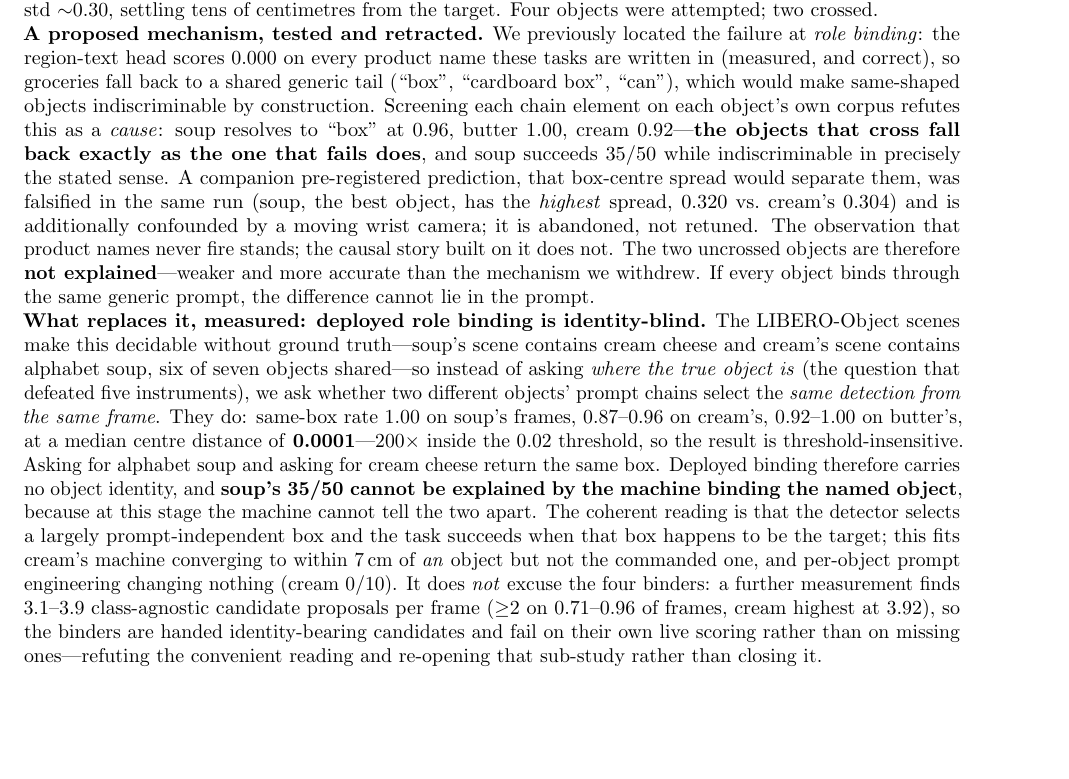
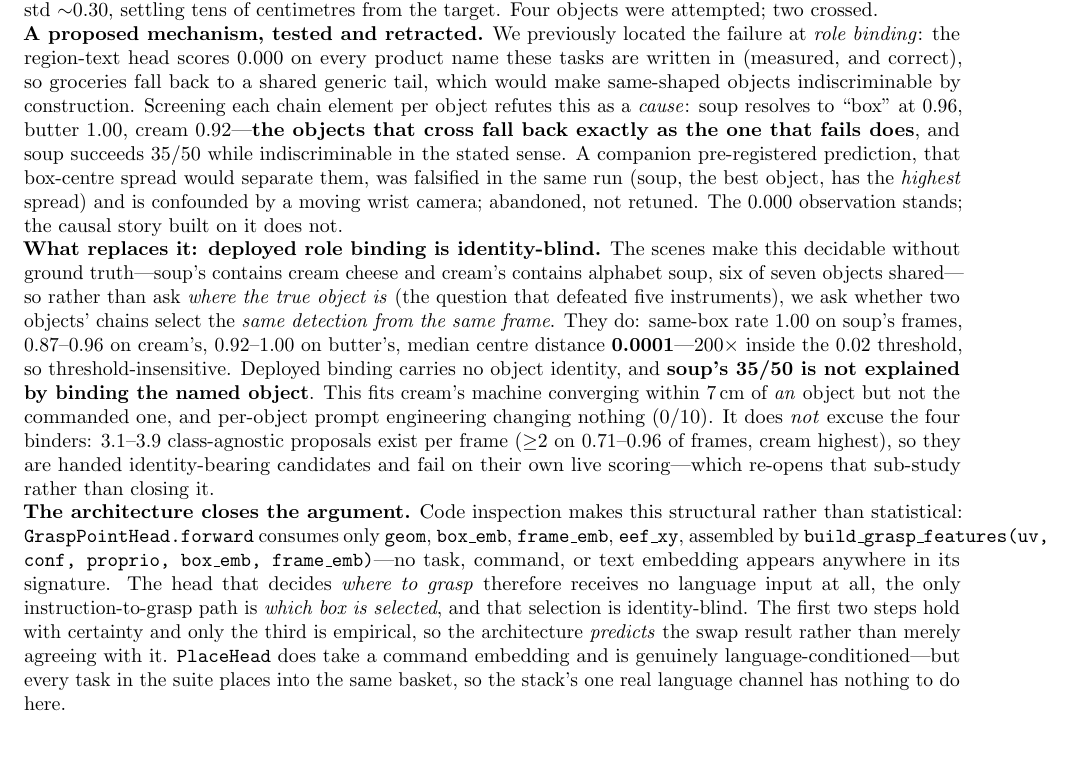
Before and after one commit to AvnehSBhatia/MicroVLA, a LaTeX paper (paper/submission/main.tex): part of page 3 of 6, cut so that both start at the same text, the shorter picture padded with empty space. Compiled offline with pdfLaTeX.

Commit message:
submission: architectural proof added, retraction narrative compressed to hold 5 pages
The code-level argument (no text embedding in GraspPointHead's signature)
earns its place because it is structural rather than statistical and PREDICTS
the swap outcome. Compressed the retraction and identity-blind paragraphs it
partly supersedes to stay within the 5-page body; references start p5 again.
0 errors, 0 undefined citations.

Co-Authored-By: Claude Fable 5 <noreply@anthropic.com>

```diff
--- a/paper/submission/main.tex
+++ b/paper/submission/main.tex
@@ -183,43 +183,47 @@ target. Four objects were attempted; two crossed.
 \noindent \textbf{A proposed mechanism, tested and retracted.} We previously
 located the failure at \emph{role binding}: the region-text head scores 0.000
 on every product name these tasks are written in (measured, and correct), so
-groceries fall back to a shared generic tail (``box'', ``cardboard box'',
-``can''), which would make same-shaped objects indiscriminable by construction.
-Screening each chain element on each object's own corpus refutes this as a
-\emph{cause}: soup resolves to ``box'' at 0.96, butter 1.00, cream
-0.92---\textbf{the objects that cross fall back exactly as the one that fails
-does}, and soup succeeds 35/50 while indiscriminable in precisely the stated
+groceries fall back to a shared generic tail, which would make same-shaped
+objects indiscriminable by construction. Screening each chain element per
+object refutes this as a \emph{cause}: soup resolves to ``box'' at 0.96, butter
+1.00, cream 0.92---\textbf{the objects that cross fall back exactly as the one
+that fails does}, and soup succeeds 35/50 while indiscriminable in the stated
 sense. A companion pre-registered prediction, that box-centre spread would
 separate them, was falsified in the same run (soup, the best object, has the
-\emph{highest} spread, 0.320 vs.\ cream's 0.304) and is additionally confounded
-by a moving wrist camera; it is abandoned, not retuned. The observation that
-product names never fire stands; the causal story built on it does not. The two
-uncrossed objects are therefore \textbf{not explained}---weaker and more
-accurate than the mechanism we withdrew. If every object binds through the same
-generic prompt, the difference cannot lie in the prompt.
+\emph{highest} spread) and is confounded by a moving wrist camera; abandoned,
+not retuned. The 0.000 observation stands; the causal story built on it does not.
 
-\noindent \textbf{What replaces it, measured: deployed role binding is
-identity-blind.} The LIBERO-Object scenes make this decidable without ground
-truth---soup's scene contains cream cheese and cream's scene contains alphabet
-soup, six of seven objects shared---so instead of asking \emph{where the true
-object is} (the question that defeated five instruments), we ask whether two
-different objects' prompt chains select the \emph{same detection from the same
-frame}. They do: same-box rate 1.00 on soup's frames, 0.87--0.96 on cream's,
-0.92--1.00 on butter's, at a median centre distance of \textbf{0.0001}---200$\times$
-inside the 0.02 threshold, so the result is threshold-insensitive. Asking for
-alphabet soup and asking for cream cheese return the same box. Deployed binding
-therefore carries no object identity, and \textbf{soup's 35/50 cannot be
-explained by the machine binding the named object}, because at this stage the
-machine cannot tell the two apart. The coherent reading is that the detector
-selects a largely prompt-independent box and the task succeeds when that box
-happens to be the target; this fits cream's machine converging to within
-7\,cm of \emph{an} object but not the commanded one, and per-object prompt
-engineering changing nothing (cream 0/10). It does \emph{not} excuse the four
-binders: a further measurement finds 3.1--3.9 class-agnostic candidate
-proposals per frame ($\ge$2 on 0.71--0.96 of frames, cream highest at 3.92), so
-the binders are handed identity-bearing candidates and fail on their own live
-scoring rather than on missing ones---refuting the convenient reading and
-re-opening that sub-study rather than closing it.
+\noindent \textbf{What replaces it: deployed role binding is identity-blind.}
+The scenes make this decidable without ground truth---soup's contains cream
+cheese and cream's contains alphabet soup, six of seven objects shared---so
+rather than ask \emph{where the true object is} (the question that defeated
+five instruments), we ask whether two objects' chains select the \emph{same
+detection from the same frame}. They do: same-box rate 1.00 on soup's frames,
+0.87--0.96 on cream's, 0.92--1.00 on butter's, median centre distance
+\textbf{0.0001}---200$\times$ inside the 0.02 threshold, so
+threshold-insensitive. Deployed binding carries no object identity, and
+\textbf{soup's 35/50 is not explained by binding the named object}. This fits
+cream's machine converging within 7\,cm of \emph{an} object but not the
+commanded one, and per-object prompt engineering changing nothing (0/10). It
+does \emph{not} excuse the four binders: 3.1--3.9 class-agnostic proposals
+exist per frame ($\ge$2 on 0.71--0.96 of frames, cream highest), so they are
+handed identity-bearing candidates and fail on their own live scoring---which
+re-opens that sub-study rather than closing it.
+
+\noindent \textbf{The architecture closes the argument.} Code inspection makes
+this structural rather than statistical: \texttt{GraspPointHead.forward}
+consumes only \texttt{geom}, \texttt{box\_emb}, \texttt{frame\_emb},
+\texttt{eef\_xy}, assembled by
+\texttt{build\_grasp\_features(uv, conf, proprio, box\_emb, frame\_emb)}---no
+task, command, or text embedding appears anywhere in its signature. The head
+that decides \emph{where to grasp} therefore receives no language input at all,
+the only instruction-to-grasp path is \emph{which box is selected}, and that
+selection is identity-blind. The first two steps hold with certainty and only
+the third is empirical, so the architecture \emph{predicts} the swap result
+rather than merely agreeing with it. \texttt{PlaceHead} does take a command
+embedding and is genuinely language-conditioned---but every task in the suite
+places into the same basket, so the stack's one real language channel has
+nothing to do here.
 
 \noindent \textbf{This scopes the word ``grounding''.} The memorization audit
 and the vision-vs-proprioception attribution are untouched---they concern which
```
Also changed, not shown: paper/submission/main.pdf, 3 other files.
